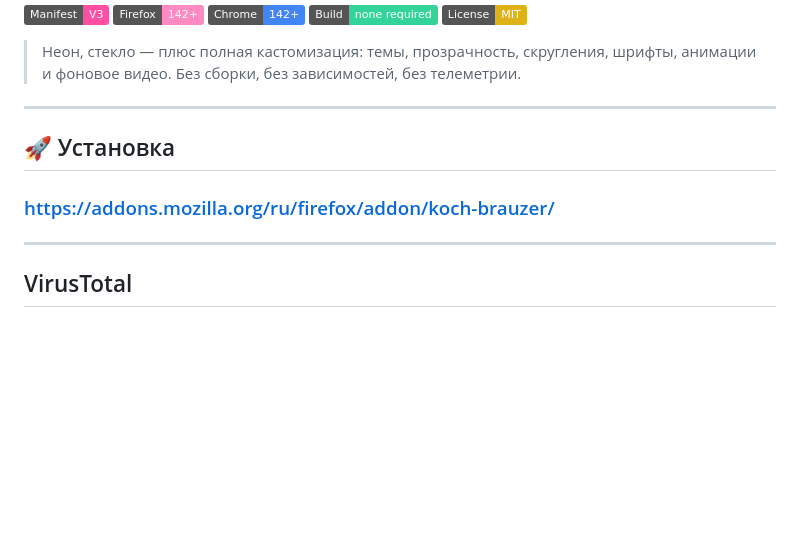
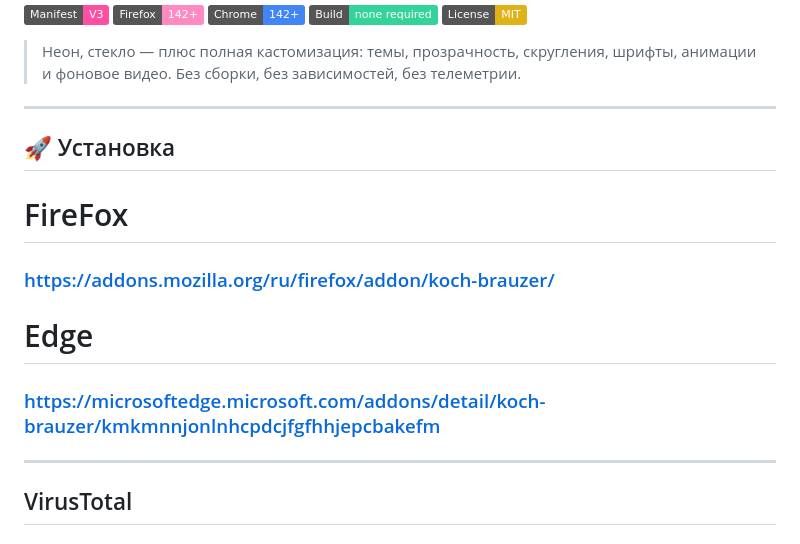
Before and after one commit to Bilazzzz/KOCH-BRAUZER, a Markdown page: README.md, the part around the change. Rendered like a GitHub page; badges without logos; blank space fills up the shorter version.

Commit message:
Update README with browser installation instructions
Added installation links for Firefox and Edge.

```diff
--- a/README.md
+++ b/README.md
@@ -14,7 +14,13 @@
 
 ## 🚀 Установка
 
+# FireFox
+
 ### https://addons.mozilla.org/ru/firefox/addon/koch-brauzer/
+
+# Edge
+
+### https://microsoftedge.microsoft.com/addons/detail/koch-brauzer/kmkmnnjonlnhcpdcjfgfhhjepcbakefm
 
 ---
 
```
